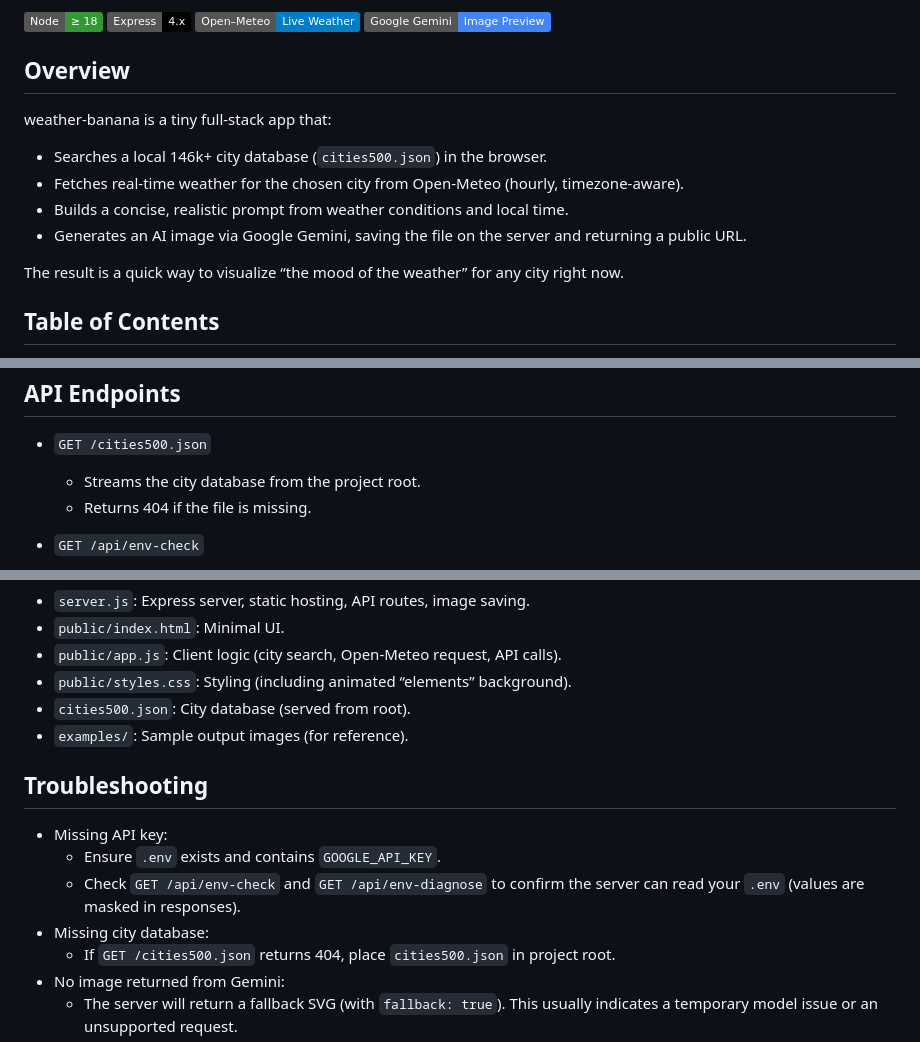
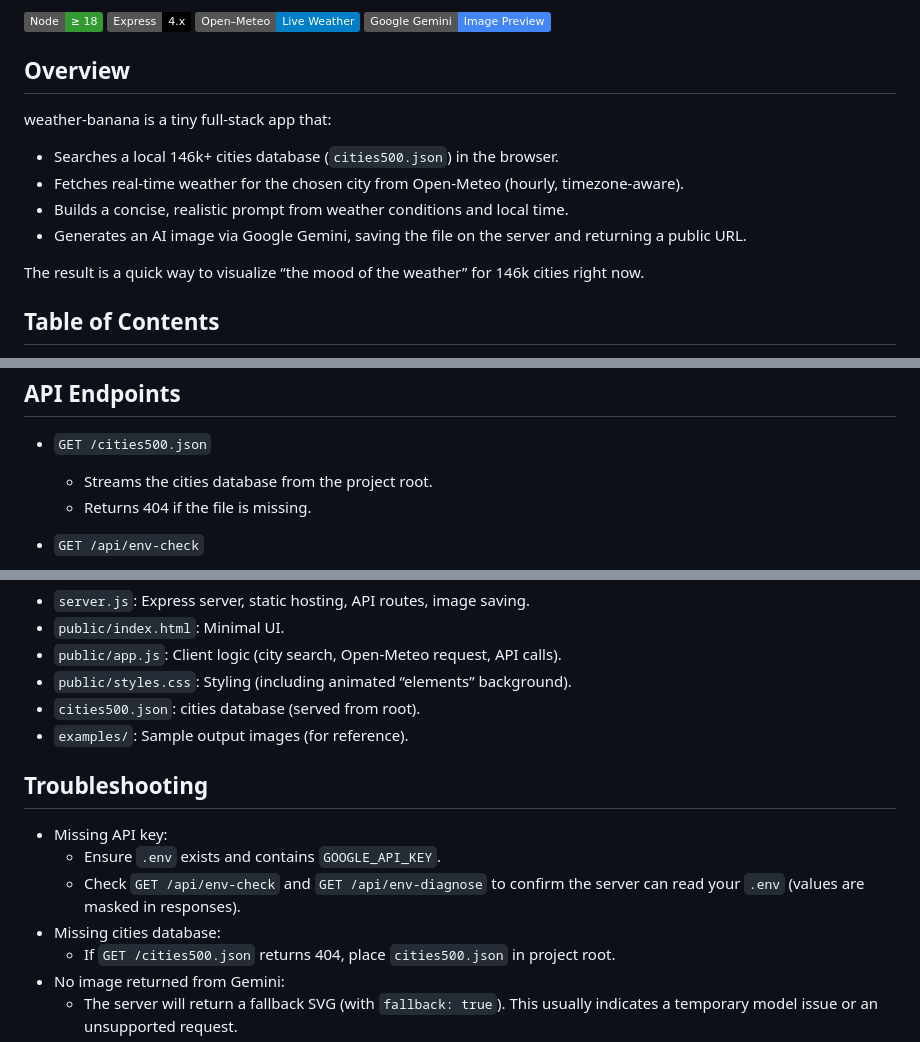
Before and after one commit to XLeukon/weather-banana, a Markdown page: README.md, 3 parts joined by grey strips. Rendered like a GitHub page; badges without logos.

Commit message:
Fix typos in README.md for consistency

```diff
--- a/README.md
+++ b/README.md
@@ -12,12 +12,12 @@ AI weather image generator using Node.js, Open-Meteo, Gemini (Nano Banana, Gemin
 Overview
 --------
 weather-banana is a tiny full-stack app that:
-- Searches a local 146k+ city database (`cities500.json`) in the browser.
+- Searches a local 146k+ cities database (`cities500.json`) in the browser.
 - Fetches real-time weather for the chosen city from Open‑Meteo (hourly, timezone‑aware).
 - Builds a concise, realistic prompt from weather conditions and local time.
 - Generates an AI image via Google Gemini, saving the file on the server and returning a public URL.
 
-The result is a quick way to visualize “the mood of the weather” for any city right now.
+The result is a quick way to visualize “the mood of the weather” for 146k cities right now.
 
 Table of Contents
 -----------------
@@ -68,7 +68,7 @@ Scripts
 API Endpoints
 -------------
 - `GET /cities500.json`
-  - Streams the city database from the project root.
+  - Streams the cities database from the project root.
   - Returns 404 if the file is missing.
 
 - `GET /api/env-check`
@@ -116,7 +116,7 @@ Project Structure
 - `public/index.html`: Minimal UI.
 - `public/app.js`: Client logic (city search, Open‑Meteo request, API calls).
 - `public/styles.css`: Styling (including animated “elements” background).
-- `cities500.json`: City database (served from root).
+- `cities500.json`: cities database (served from root).
 - `examples/`: Sample output images (for reference).
 
 Troubleshooting
@@ -124,7 +124,7 @@ Troubleshooting
 - Missing API key:
   - Ensure `.env` exists and contains `GOOGLE_API_KEY`.
   - Check `GET /api/env-check` and `GET /api/env-diagnose` to confirm the server can read your `.env` (values are masked in responses).
-- Missing city database:
+- Missing cities database:
   - If `GET /cities500.json` returns 404, place `cities500.json` in project root.
 - No image returned from Gemini:
   - The server will return a fallback SVG (with `fallback: true`). This usually indicates a temporary model issue or an unsupported request.
```
